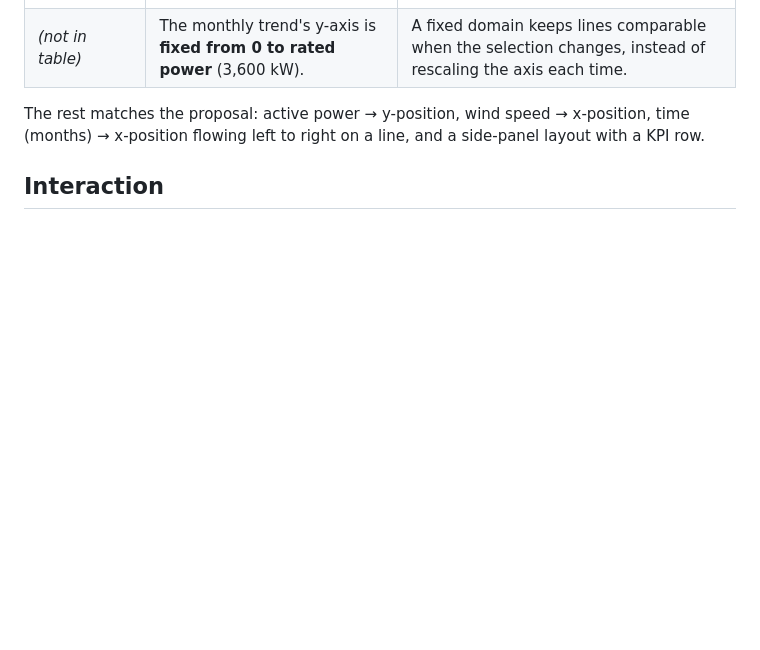
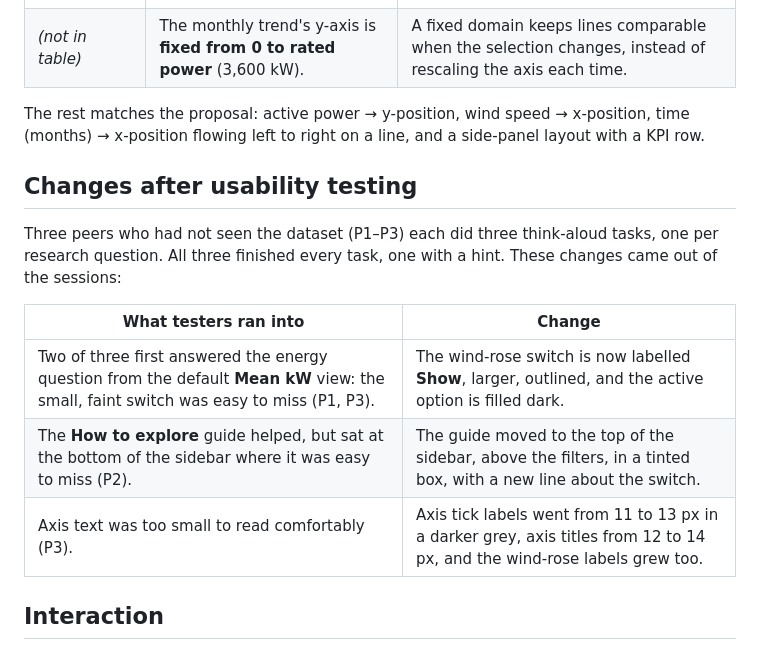
Before and after one commit to rohithanbu/wind-turbine-dashboard, a Markdown page: README.md, the part around one of its changes. Drawn GitHub-style; blank space fills up the shorter version.

```diff
--- a/README.md
+++ b/README.md
@@ -212,6 +212,17 @@ The channel justification table in the proposal is followed, with these changes:
 The rest matches the proposal: active power → y-position, wind speed → x-position, time (months) →
 x-position flowing left to right on a line, and a side-panel layout with a KPI row.
 
+## Changes after usability testing
+
+Three peers who had not seen the dataset (P1–P3) each did three think-aloud tasks, one per research question.
+All three finished every task, one with a hint. These changes came out of the sessions:
+
+| What testers ran into | Change |
+|---|---|
+| Two of three first answered the energy question from the default **Mean kW** view: the small, faint switch was easy to miss (P1, P3). | The wind-rose switch is now labelled **Show**, larger, outlined, and the active option is filled dark. |
+| The **How to explore** guide helped, but sat at the bottom of the sidebar where it was easy to miss (P2). | The guide moved to the top of the sidebar, above the filters, in a tinted box, with a new line about the switch. |
+| Axis text was too small to read comfortably (P3). | Axis tick labels went from 11 to 13 px in a darker grey, axis titles from 12 to 14 px, and the wind-rose labels grew too. |
+
 ## Interaction
 
 - **Wind rose:** click a wedge to select that sector in every view (it toggles the sidebar checkbox too).
```
Also changed, not shown: other parts of README.md (+2 -2 lines), screenshots/annotated-1-overview.png, screenshots/annotated-2-linked-selection.png, screenshots/annotated-3-finding-anomalies.png, 3 other files.
